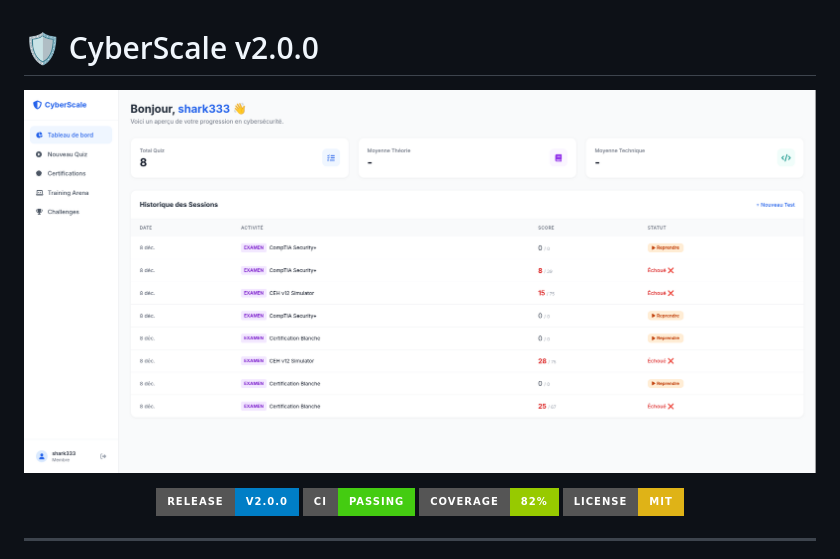
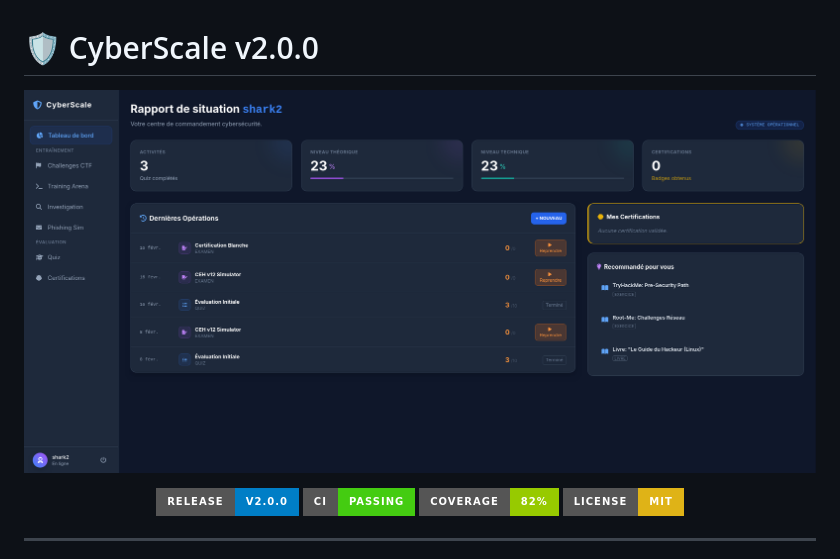
Before and after one commit to LyesSEHILA/DataScale, a Markdown page: README.md, the part around the change. Rendered like a GitHub page; badges without logos.

Commit message:
Change dashboard image source in README
Updated image source in README for dashboard.

```diff
--- a/README.md
+++ b/README.md
@@ -1,6 +1,6 @@
 # 🛡️ CyberScale v2.0.0
 <p align="center">
-  <img src="docs/images/dashboard.png" alt="CyberScale Dashboard" width="850">
+  <img src="docs/wireframes/dashboard.png" alt="CyberScale Dashboard" width="850">
 </p>
 
 <p align="center">
```
